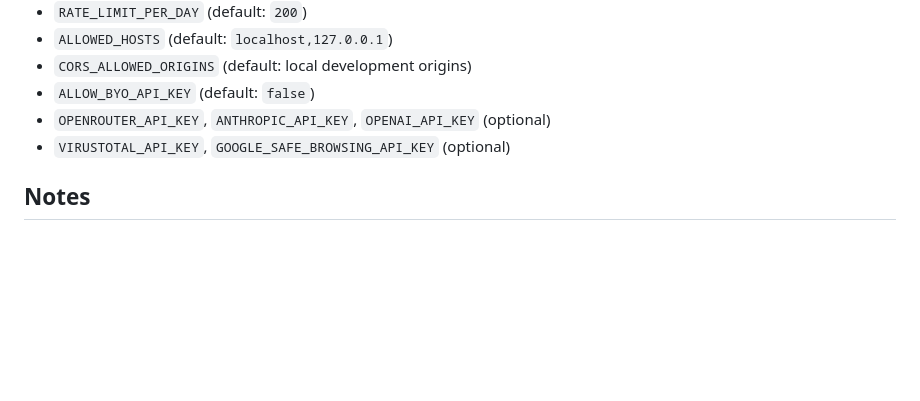
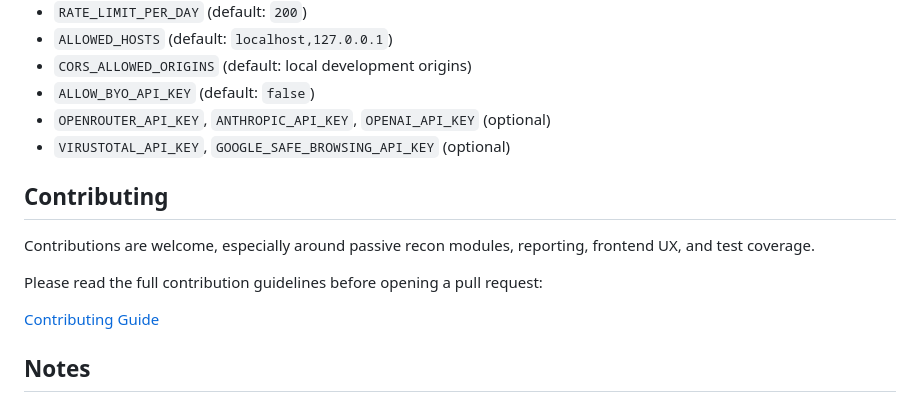
Before and after one commit to aarocy/Recon-Scan, a Markdown page: README.md, the part around the change. Drawn GitHub-style; blank space fills up the shorter version.

Commit message:
feat: update readme to add a contributing section

```diff
--- a/README.md
+++ b/README.md
@@ -158,6 +158,14 @@ From `.env.example`:
 - `OPENROUTER_API_KEY`, `ANTHROPIC_API_KEY`, `OPENAI_API_KEY` (optional)
 - `VIRUSTOTAL_API_KEY`, `GOOGLE_SAFE_BROWSING_API_KEY` (optional)
 
+## Contributing
+
+Contributions are welcome, especially around passive recon modules, reporting, frontend UX, and test coverage.
+
+Please read the full contribution guidelines before opening a pull request:
+
+[Contributing Guide](./CONTRIBUTING.md)
+
 ## Notes
 
 - If no external AI key is configured, ReconScan stores a local fallback summary.
```
